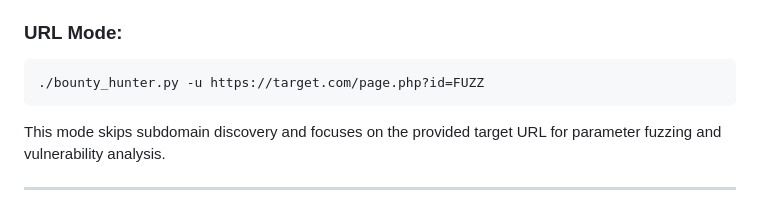
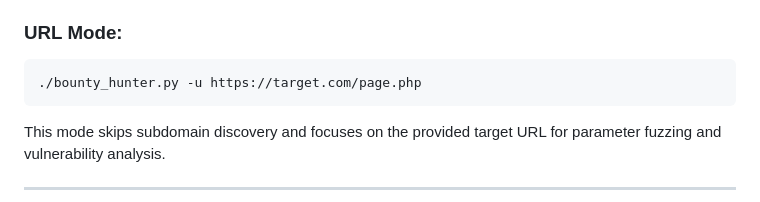
Before and after one commit to pereznacho/Bounty_Hunter, a Markdown page: README.md, the part around the change. GitHub-like rendering.

````diff
--- a/README.md
+++ b/README.md
@@ -56,7 +56,7 @@ This mode will enumerate subdomains, verify which ones are live, gather URLs, pa
 ### URL Mode:
 
 ```bash
-./bounty_hunter.py -u https://target.com/page.php?id=FUZZ
+./bounty_hunter.py -u https://target.com/page.php
 ```
 
 This mode skips subdomain discovery and focuses on the provided target URL for parameter fuzzing and vulnerability analysis.
````
